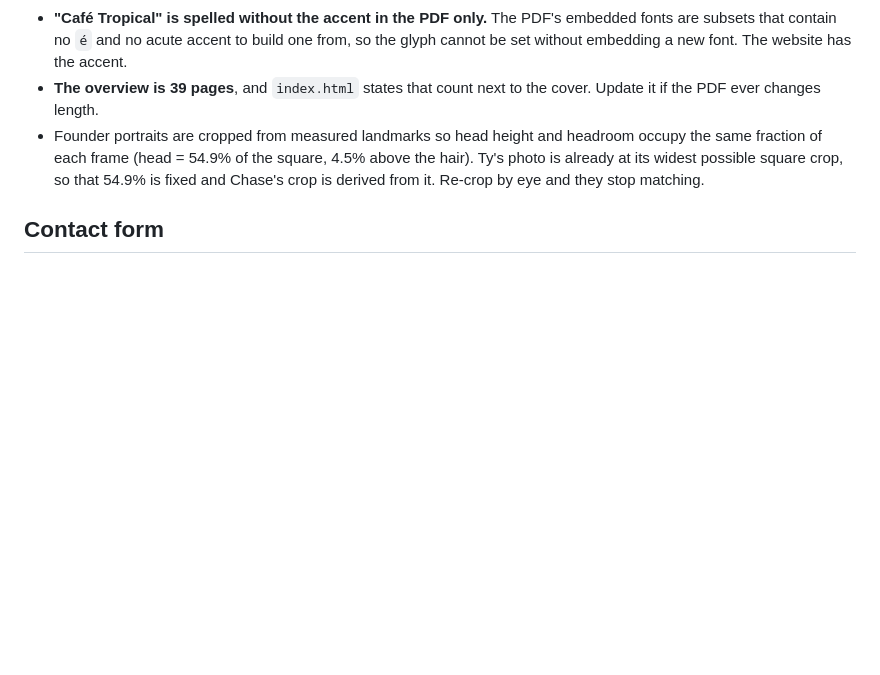
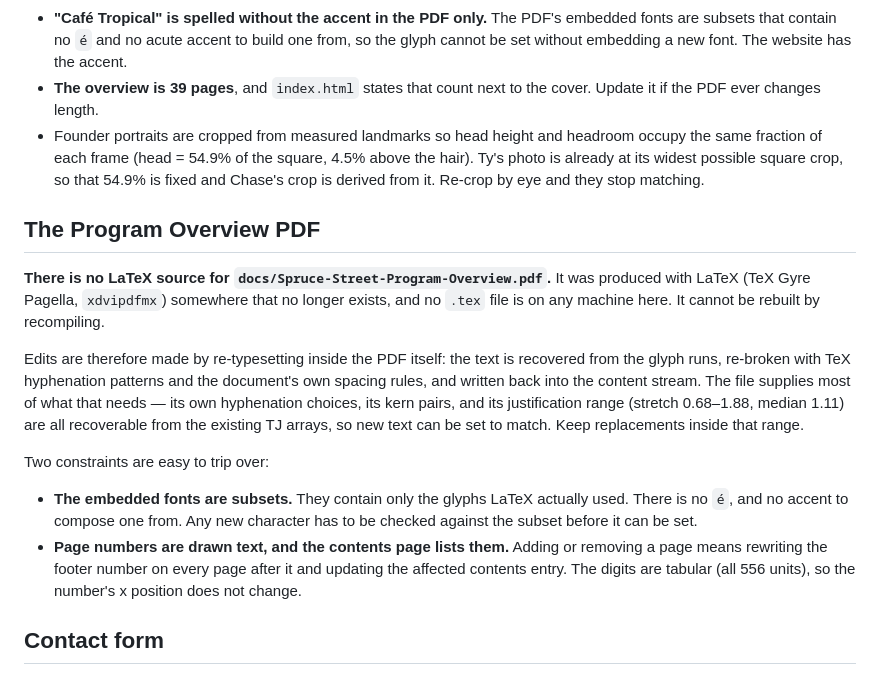
Before and after one commit to chasebwilson/spruce-street, a Markdown page: README.md, the part around the change. GitHub-like rendering; blank space fills up the shorter version.

Commit message:
Document how the Program Overview PDF has to be edited
There is no LaTeX source for it, so note that recompiling is not an
option, that edits are made by re-typesetting inside the content
stream, and record the two constraints that are easy to trip over:
the font subsets carry no accented glyphs, and page numbers are drawn
text that the contents page duplicates.

Co-Authored-By: Claude Opus 5 <noreply@anthropic.com>
Claude-Session: https://claude.ai/code/session_01Q9w5cbvsdQM8NqHTSs8RZM

```diff
--- a/README.md
+++ b/README.md
@@ -70,6 +70,29 @@ Recorded so they don't get silently undone:
   hair). Ty's photo is already at its widest possible square crop, so that 54.9% is
   fixed and Chase's crop is derived from it. Re-crop by eye and they stop matching.
 
+## The Program Overview PDF
+
+**There is no LaTeX source for `docs/Spruce-Street-Program-Overview.pdf`.** It was
+produced with LaTeX (TeX Gyre Pagella, `xdvipdfmx`) somewhere that no longer exists, and
+no `.tex` file is on any machine here. It cannot be rebuilt by recompiling.
+
+Edits are therefore made by re-typesetting inside the PDF itself: the text is recovered
+from the glyph runs, re-broken with TeX hyphenation patterns and the document's own
+spacing rules, and written back into the content stream. The file supplies most of what
+that needs — its own hyphenation choices, its kern pairs, and its justification range
+(stretch 0.68–1.88, median 1.11) are all recoverable from the existing TJ arrays, so new
+text can be set to match. Keep replacements inside that range.
+
+Two constraints are easy to trip over:
+
+- **The embedded fonts are subsets.** They contain only the glyphs LaTeX actually used.
+  There is no `é`, and no accent to compose one from. Any new character has to be checked
+  against the subset before it can be set.
+- **Page numbers are drawn text, and the contents page lists them.** Adding or removing a
+  page means rewriting the footer number on every page after it and updating the affected
+  contents entry. The digits are tabular (all 556 units), so the number's x position does
+  not change.
+
 ## Contact form
 
 `contact.html` holds the "Talk with the founders" form. GitHub Pages is static, so the
```
